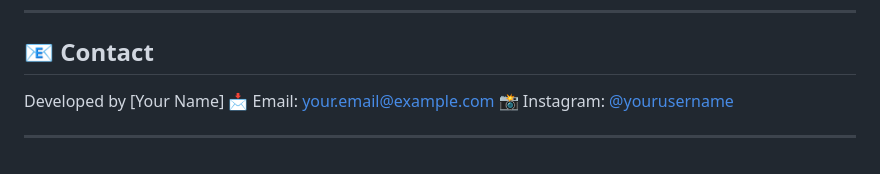
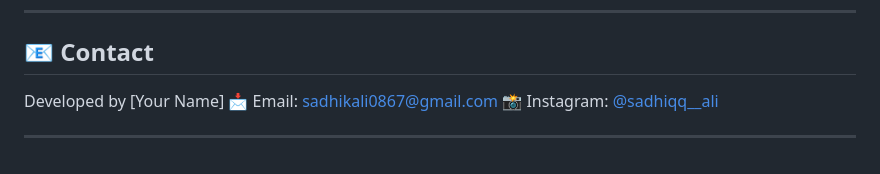
Before and after one commit to sadhik-ali/Personal-Blog-Website, a Markdown page: README.md, the part around the change. GitHub-like rendering.

```diff
--- a/README.md
+++ b/README.md
@@ -164,7 +164,7 @@ Pull requests are welcome! For major changes, please open an issue first to disc
 ## 📧 Contact
 
 Developed by \[Your Name]
-📩 Email: [your.email@example.com](mailto:your.email@example.com)
-📸 Instagram: [@yourusername](https://instagram.com/yourusername)
+📩 Email: [sadhikali0867@gmail.com](mailto:sadhikali0867@gmail.com)
+📸 Instagram: [@sadhiqq__ali](https://www.instagram.com/sadhiqq__ali/)
 
 ---
```
